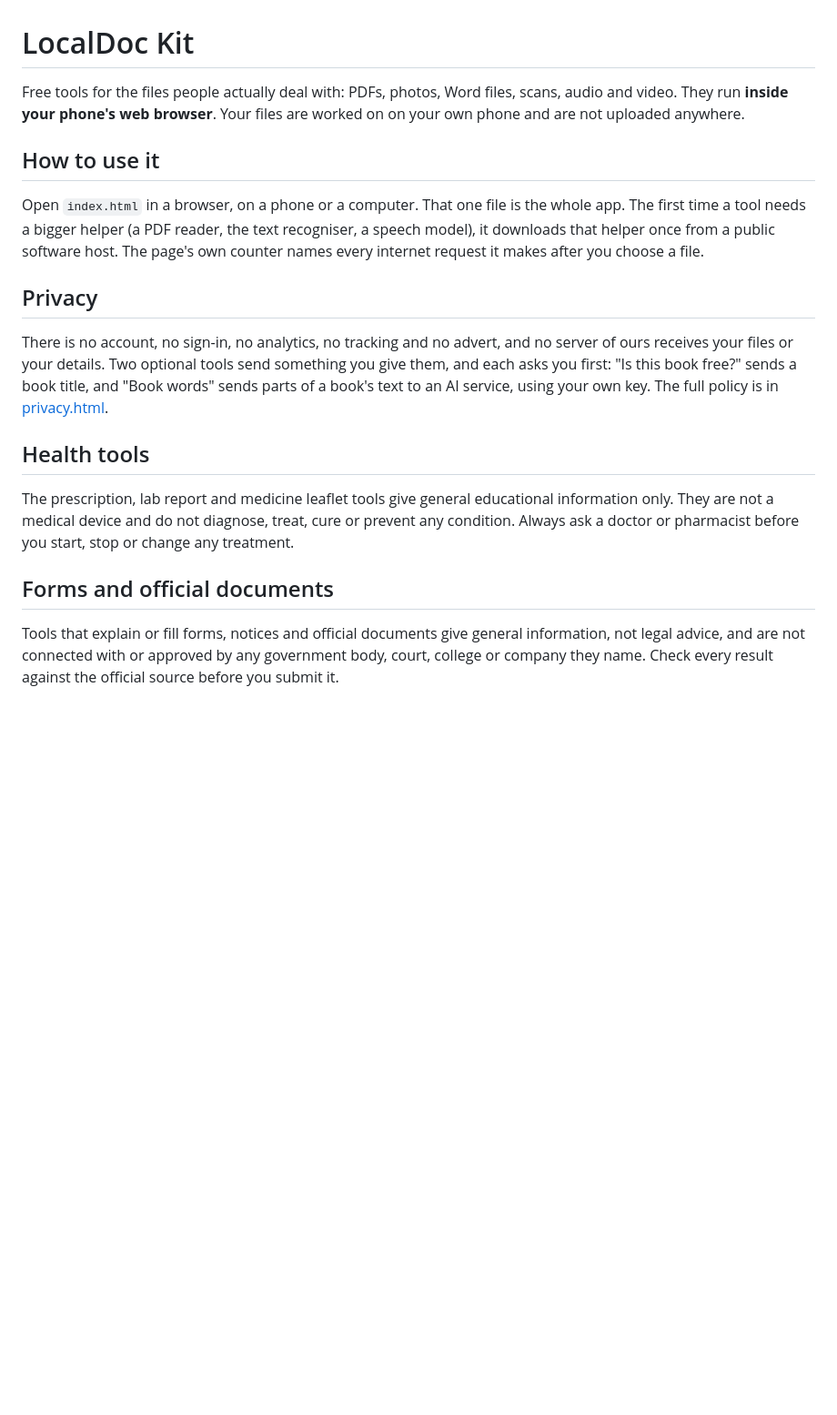
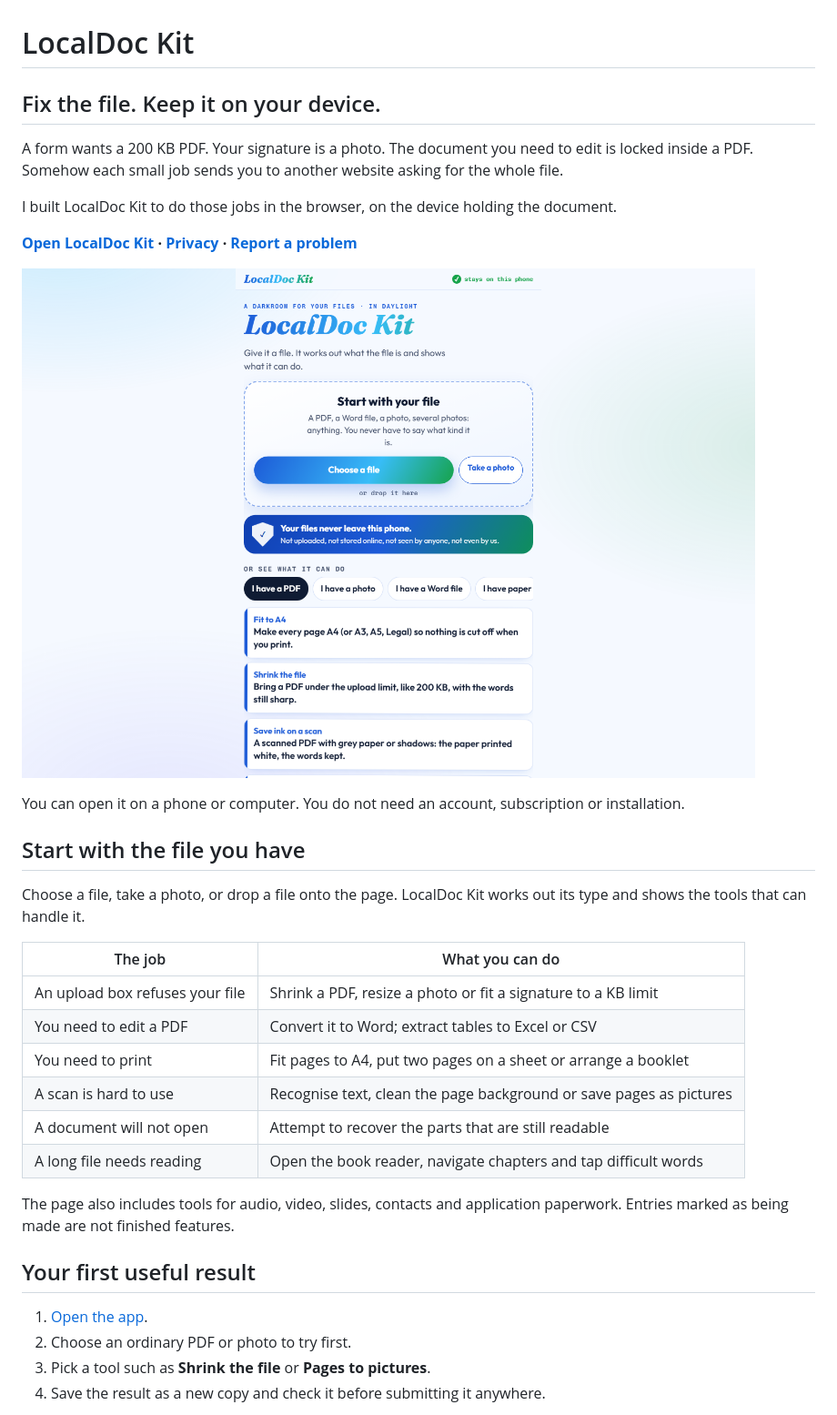
Before and after one commit to Arnav-Agarwal137/localdoc-kit, a Markdown page: README.md, the part around one of its changes. Shown at 91% size. GitHub-like rendering; pictures changed too: docs/images/localdoc-kit.png (added); blank space fills up the shorter version.

Commit message:
docs: make the project useful at first glance
Lead with the problem, real demos and a clear path to try it. Explain setup, privacy, release status and implementation with inspectable details. Retain existing licence terms and keep private builds demo-only.

```diff
--- a/README.md
+++ b/README.md
@@ -1,29 +1,36 @@
 # LocalDoc Kit
 
-Free tools for the files people actually deal with: PDFs, photos, Word files, scans, audio and video. They run
-**inside your phone's web browser**. Your files are worked on on your own phone and are not uploaded anywhere.
+## Fix the file. Keep it on your device.
 
-## How to use it
+A form wants a 200 KB PDF. Your signature is a photo. The document you need to edit is locked inside a PDF. Somehow each small job sends you to another website asking for the whole file.
 
-Open `index.html` in a browser, on a phone or a computer. That one file is the whole app. The first time a tool
-needs a bigger helper (a PDF reader, the text recogniser, a speech model), it downloads that helper once from a
-public software host. The page's own counter names every internet request it makes after you choose a file.
+I built LocalDoc Kit to do those jobs in the browser, on the device holding the document.
 
-## Privacy
+**[Open LocalDoc Kit](https://arnav-agarwal137.github.io/localdoc-kit/) · [Privacy](privacy.html) · [Report a problem](https://github.com/Arnav-Agarwal137/localdoc-kit/issues)**
 
-There is no account, no sign-in, no analytics, no tracking and no advert, and no server of ours receives your
-files or your details. Two optional tools send something you give them, and each asks you first: "Is this book
-free?" sends a book title, and "Book words" sends parts of a book's text to an AI service, using your own key.
-The full policy is in [privacy.html](privacy.html).
+[![LocalDoc Kit: choose a file, then see the tools that fit it](docs/images/localdoc-kit.png)](https://arnav-agarwal137.github.io/localdoc-kit/)
 
-## Health tools
+You can open it on a phone or computer. You do not need an account, subscription or installation.
 
-The prescription, lab report and medicine leaflet tools give general educational information only. They are not
-a medical device and do not diagnose, treat, cure or prevent any condition. Always ask a doctor or pharmacist
-before you start, stop or change any treatment.
+## Start with the file you have
 
-## Forms and official documents
+Choose a file, take a photo, or drop a file onto the page. LocalDoc Kit works out its type and shows the tools that can handle it.
 
-Tools that explain or fill forms, notices and official documents give general information, not legal advice, and
-are not connected with or approved by any government body, court, college or company they name. Check every
-result against the official source before you submit it.
+| The job | What you can do |
+|---|---|
+| An upload box refuses your file | Shrink a PDF, resize a photo or fit a signature to a KB limit |
+| You need to edit a PDF | Convert it to Word; extract tables to Excel or CSV |
+| You need to print | Fit pages to A4, put two pages on a sheet or arrange a booklet |
+| A scan is hard to use | Recognise text, clean the page background or save pages as pictures |
+| A document will not open | Attempt to recover the parts that are still readable |
+| A long file needs reading | Open the book reader, navigate chapters and tap difficult words |
+
+The page also includes tools for audio, video, slides, contacts and application paperwork. Entries marked as being made are not finished features.
+
+## Your first useful result
+
+1. [Open the app](https://arnav-agarwal137.github.io/localdoc-kit/).
+2. Choose an ordinary PDF or photo to try first.
+3. Pick a tool such as **Shrink the file** or **Pages to pictures**.
+4. Save the result as a new copy and check it before submitting it anywhere.
+
```
Also changed, not shown: other parts of README.md (+29 -0 lines).
